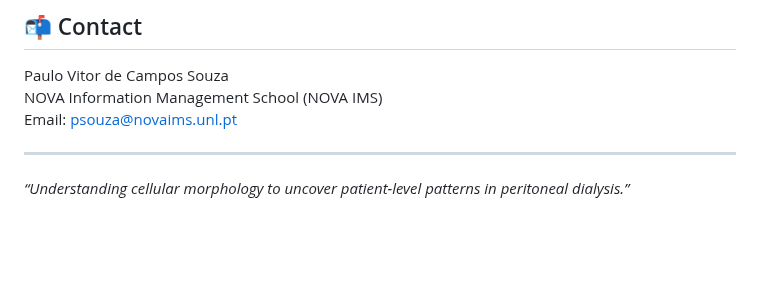
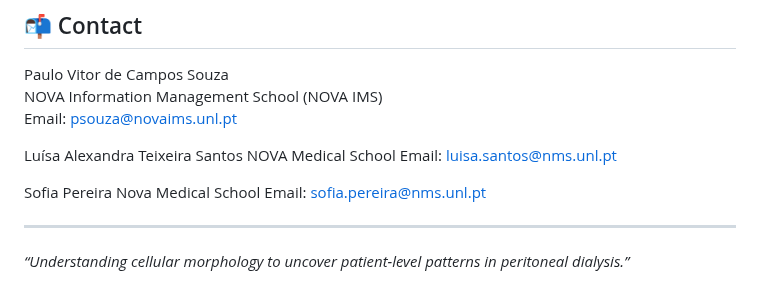
Before and after one commit to pdecampossouza/peritoneal-dialysis-mesothelial-clustering, a Markdown page: README.md, the part around the change. Drawn GitHub-style; blank space fills up the shorter version.

Commit message:
Add contributors Luísa Santos and Sofia Pereira
Added new contributors' information to the README.

```diff
--- a/README.md
+++ b/README.md
@@ -196,6 +196,14 @@ Paulo Vitor de Campos Souza
 NOVA Information Management School (NOVA IMS)
 Email: psouza@novaims.unl.pt
 
+Luísa Alexandra Teixeira Santos
+NOVA Medical School
+Email: luisa.santos@nms.unl.pt
+
+Sofia Pereira
+Nova Medical School
+Email: sofia.pereira@nms.unl.pt
+
 ---
 
 *“Understanding cellular morphology to uncover patient-level patterns in peritoneal dialysis.”*
```
